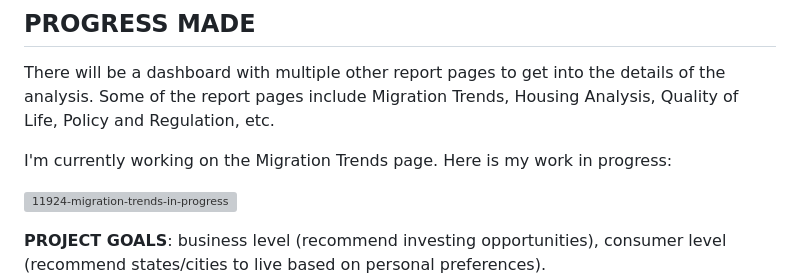
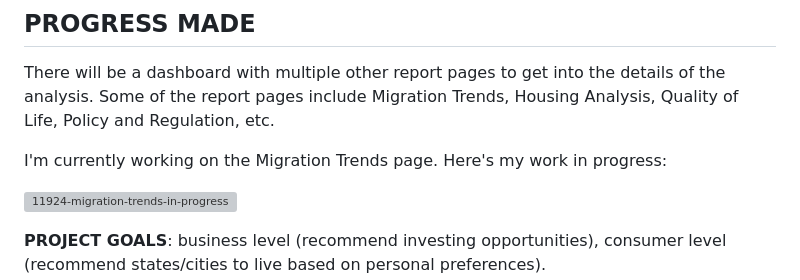
Before and after one commit to ntran0429/real-estate-project, a Markdown page: README.md, the part around the change. Drawn GitHub-style; grey boxes are pictures that could not be loaded.

```diff
--- a/README.md
+++ b/README.md
@@ -3,7 +3,7 @@
 There will be a dashboard with multiple other report pages to get into the details of the analysis.
 Some of the report pages include Migration Trends, Housing Analysis, Quality of Life, Policy and Regulation, etc.
 
-I'm currently working on the Migration Trends page. Here is my work in progress:
+I'm currently working on the Migration Trends page. Here's my work in progress:
 
 ![11924-migration-trends-in-progress](https://github.com/ntran0429/real-estate-project/assets/50929072/c66cfcdc-251c-4e79-861d-202fcf6fd4f8)
 
```
